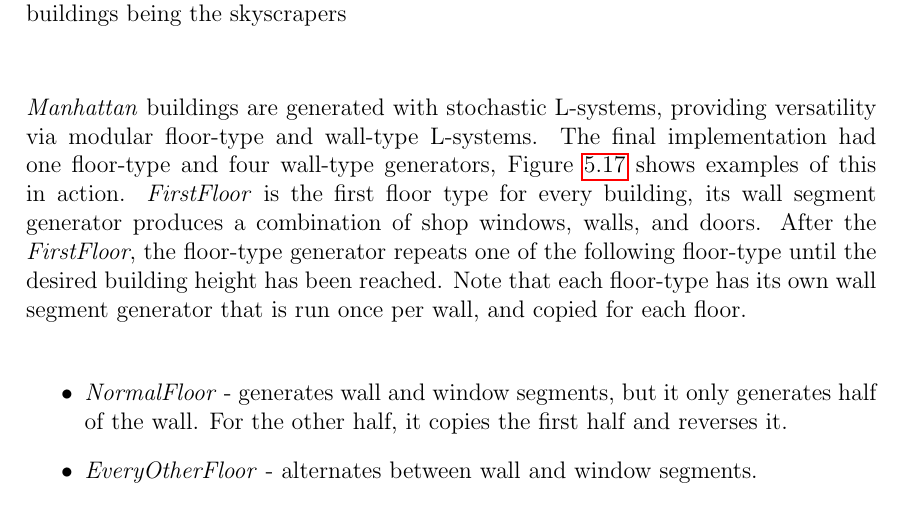
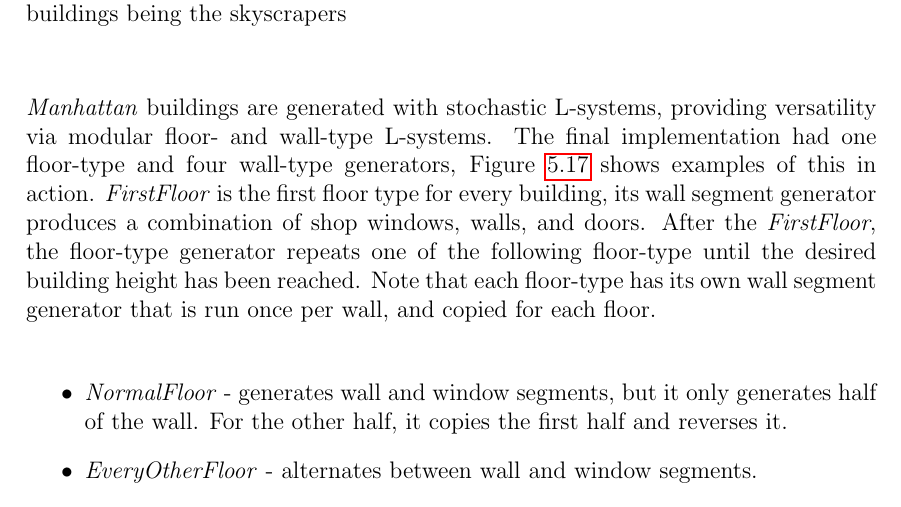
Before and after one commit to DATX02-20-02/Report, a LaTeX thesis (main.tex, which reads tex/results/buildings.tex): part of page 68 of 85, cut so that both start at the same text. Compiled offline with pdfLaTeX.

Commit message:
Update tex/results/buildings.tex
Co-authored-by: Viktortruve <42965500+Viktortruve@users.noreply.github.com>

```diff
--- a/tex/results/buildings.tex
+++ b/tex/results/buildings.tex
@@ -13,7 +13,7 @@ An example of a skyline shaped by these buildings is shown in Figure \ref{fig:sk
   \label{fig:skyline-result}
 \end{figure}
 
-\textit{Manhattan} buildings are generated with stochastic L-systems, providing versatility via modular floor-type and wall-type L-systems.
+\textit{Manhattan} buildings are generated with stochastic L-systems, providing versatility via modular floor- and wall-type L-systems.
 The final implementation had one floor-type and four wall-type generators, Figure \ref{fig:wall-segment-generator} shows examples of this in action.
 \textit{FirstFloor} is the first floor type for every building, its wall segment generator produces a combination of shop windows, walls, and doors.
 After the \textit{FirstFloor}, the floor-type generator repeats one of the following floor-type until the desired building height has been reached.
```
